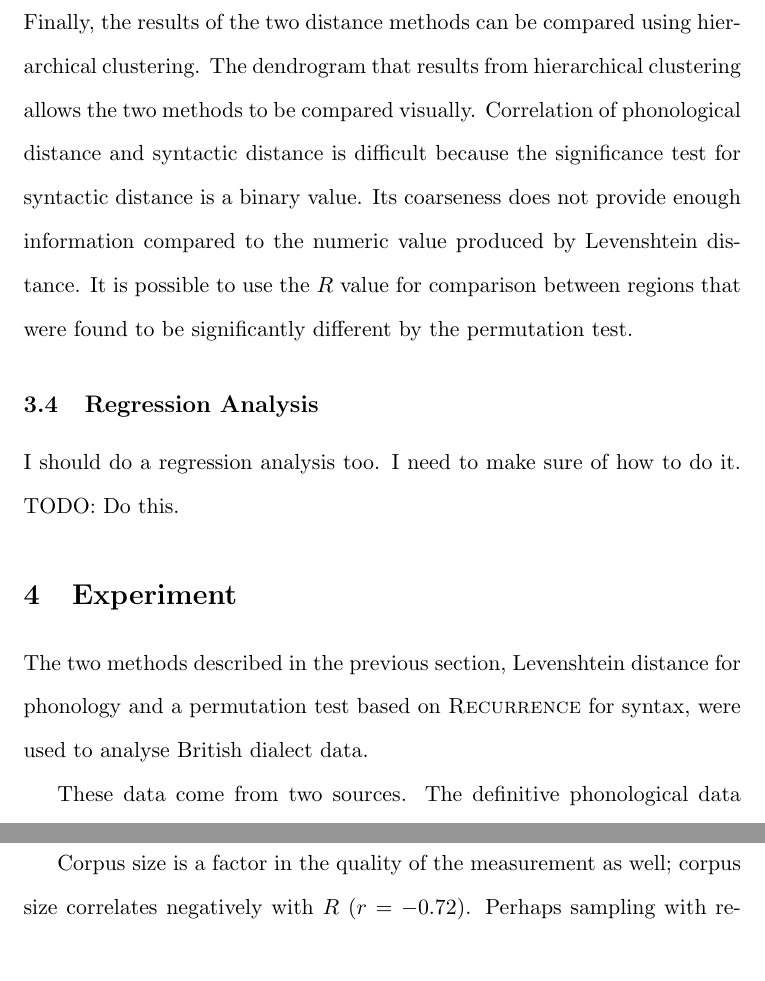
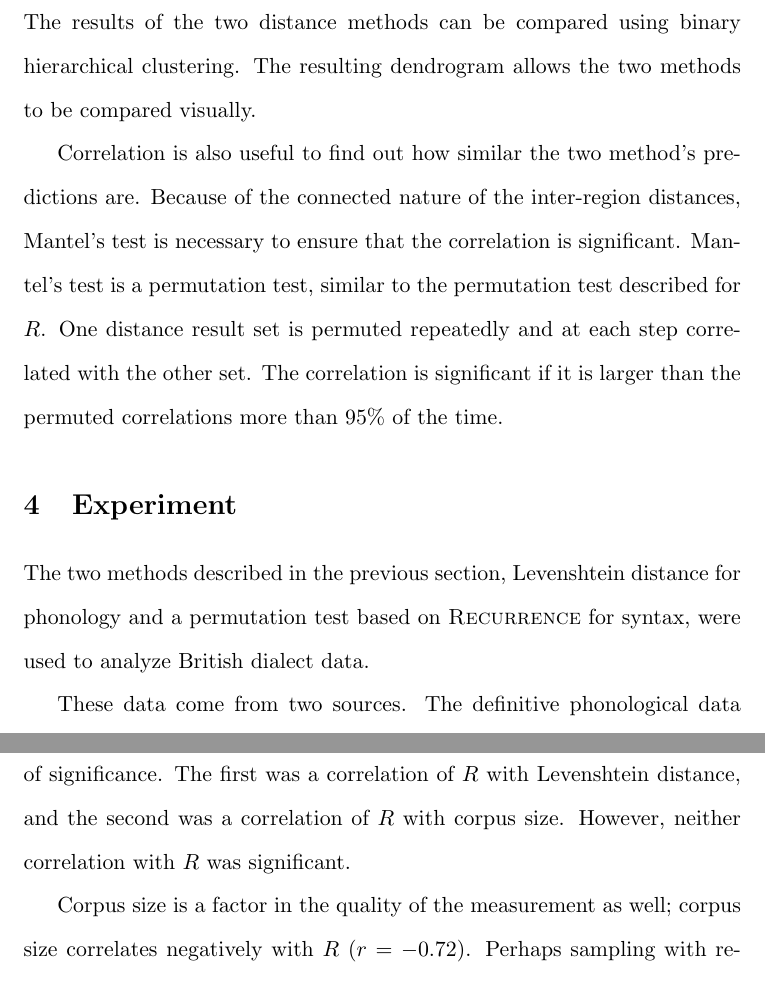
Before and after one commit to sandersn/dialect, a LaTeX document (qual.tex): two parts of pages 19 and 23 of 26, joined at a grey line, cut so that both start at the same text. Compiled offline with pdfLaTeX; a LaTeX package or settings file that is missing is left out; a missing bibliography style is replaced by a similar one.

Commit message:
Added right correlations and fixed speeling (4 typos total). Seriously, though, 'cataloged'? Who made up this ridiculous American system?

```diff
--- a/qual.tex
+++ b/qual.tex
@@ -615,28 +615,25 @@ across both corpora: $2n/N$ where $n$ is the type count and $N$ is
 the token count. The additional factor $2$ is necessary because we are
 recombining the tokens from the two corpora.
 
-\subsection{Clustering}
+\subsection{Analysis}
 
-Finally, the results of the two distance methods can be compared using
-hierarchical clustering. The dendrogram that results from hierarchical
-clustering allows the two methods to be compared visually.
-Correlation of phonological distance and syntactic distance is
-difficult because the significance test for syntactic distance is a
-binary value. Its coarseness does not provide enough information
-compared to the numeric value produced by Levenshtein distance.
-It is possible to use the $R$ value for comparison between regions
-that were found to be significantly different by the permutation
-test.
+The results of the two distance methods can be compared using
+binary hierarchical clustering. The resulting dendrogram allows the two
+methods to be compared visually.
 
-\subsection{Regression Analysis}
-
-I should do a regression analysis too. I need to make sure of how to
-do it. TODO: Do this.
+Correlation is also useful to find out how similar the two method's
+predictions are. Because of the connected nature of the inter-region
+distances, Mantel's test is necessary to ensure that the correlation
+is significant. Mantel's test is a permutation test, similar to the
+permutation test described for $R$. One distance result set is
+permuted repeatedly and at each step correlated with the other
+set. The correlation is significant if it is larger than the permuted
+correlations more than 95\% of the time.
 
 \section{Experiment}
 The two methods described in the previous section, Levenshtein
 distance for phonology and a permutation test based on {\sc
-  Recurrence} for syntax, were used to analyse British dialect data.
+  Recurrence} for syntax, were used to analyze British dialect data.
 
 These data come from two sources. The definitive phonological data
 source is the Survey of English Dialects (SED) \cite{orton63}, dialect
@@ -752,6 +749,11 @@ with southern regions. It's not clear why the Northwest should be so
 close to the Southwest and the East of England so far from London and
 the Southeast.
 
+Two correlations were carried out using Pearson's $r$ and Mantel's test of
+significance. The first was a correlation of $R$ with Levenshtein
+distance, and the second was a correlation of $R$ with corpus
+size. However, neither correlation with $R$ was significant.
+
 Corpus size is a factor in the quality of the measurement as well;
 corpus size correlates negatively with $R$ ($r = -0.72$). Perhaps
 sampling with replacement on smaller corpora exaggerates differences
```
Also changed, not shown: qual.tex (62 more changed lines).
